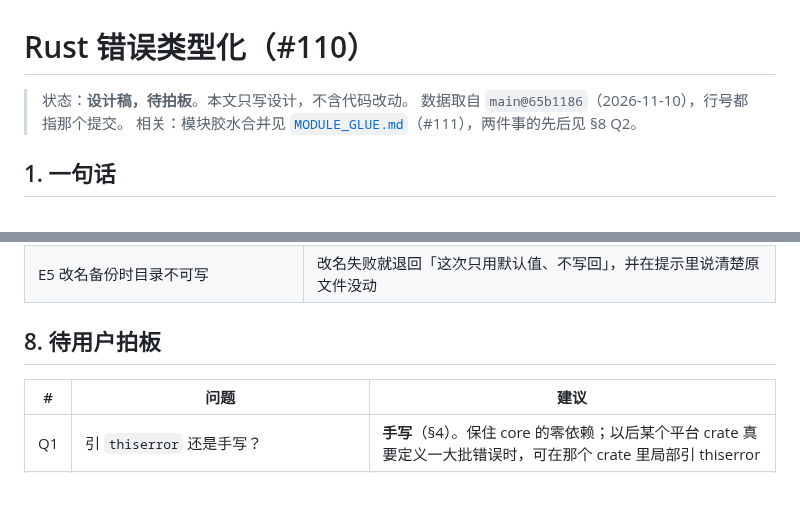
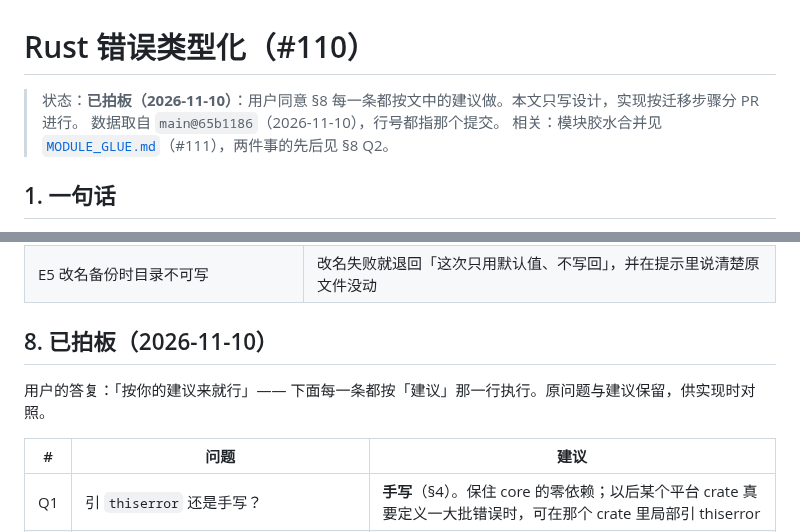
Before and after one commit to qiaob/baobox_mac, a Markdown page: docs/multiplatform/ERRORS.md, 2 parts joined by grey strips. Drawn GitHub-style; blank space fills up the shorter version.

```diff
--- a/docs/multiplatform/ERRORS.md
+++ b/docs/multiplatform/ERRORS.md
@@ -1,6 +1,6 @@
 # Rust 错误类型化（#110）
 
-> 状态：**设计稿，待拍板**。本文只写设计，不含代码改动。
+> 状态：**已拍板（2026-11-10）**：用户同意 §8 每一条都按文中的建议做。本文只写设计，实现按迁移步骤分 PR 进行。
 > 数据取自 `main@65b1186`（2026-11-10），行号都指那个提交。
 > 相关：模块胶水合并见 [`MODULE_GLUE.md`](MODULE_GLUE.md)（#111），两件事的先后见 §8 Q2。
 
@@ -397,7 +397,9 @@ Linux 用 `baobox-linux-dev:local` 镜像只读挂载跑 fmt / clippy / test（
 | E6 让 Linux 多出很多通知（比如反复按跨屏快捷键而只有一块屏） | `Notice` 走 `notify-send` 本来就不抢焦点；若嫌吵，可只对用户主动触发的动作提示（现在就是：`perform` 只在用户点了什么、按了什么时才调） |
 | E5 改名备份时目录不可写 | 改名失败就退回「这次只用默认值、不写回」，并在提示里说清楚原文件没动 |
 
-## 8. 待用户拍板
+## 8. 已拍板（2026-11-10）
+
+用户的答复：「按你的建议来就行」—— 下面每一条都按「建议」那一行执行。原问题与建议保留，供实现时对照。
 
 | # | 问题 | 建议 |
 |---|---|---|
```
Also changed, not shown: docs/multiplatform/MODULE_GLUE.md (+4 -2 lines).
